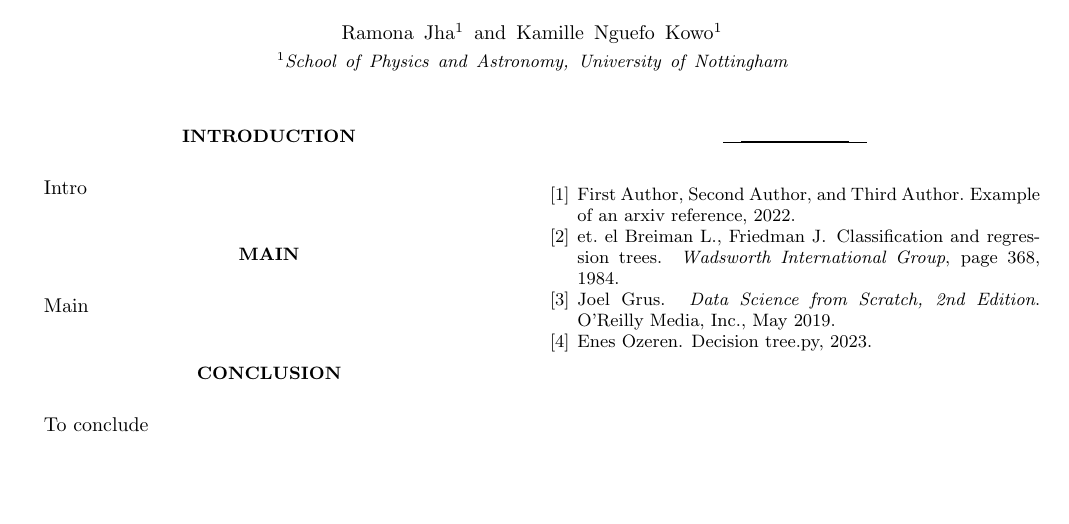
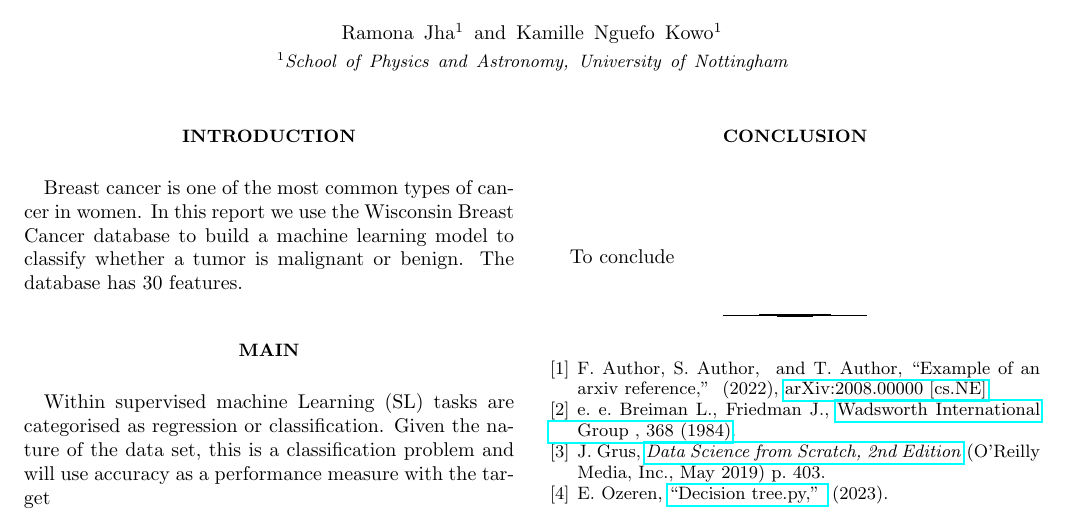
Before and after one commit to ppxrj/Breast-Cancer-MLiS1, a LaTeX paper (MLiS1 Report.tex, which reads LaTex_sections/Introduction.tex, LaTex_sections/Main.tex): part of the page, cut so that both start at the same text, the shorter picture padded with empty space. Compiled offline with pdfLaTeX.

Commit message:
Main report started

```diff
--- a/LaTex_sections/Introduction.tex
+++ b/LaTex_sections/Introduction.tex
@@ -1,2 +1,2 @@
 \section{Introduction}
-Intro
+Breast cancer is one of the most common types of cancer in women. In this report we use the Wisconsin Breast Cancer database to build a machine learning model to classify whether a tumor is malignant or benign. The database has 30 features.
--- a/LaTex_sections/Main.tex
+++ b/LaTex_sections/Main.tex
@@ -1,2 +1,3 @@
 \section{Main}
-Main
+
+Within supervised machine Learning (SL) tasks are categorised as regression or classification. Given the nature of the data set, this is a classification problem and will use accuracy as a performance measure with the target
```
Also changed, not shown: MLiS1 Report.tex (+1 -1 lines).
